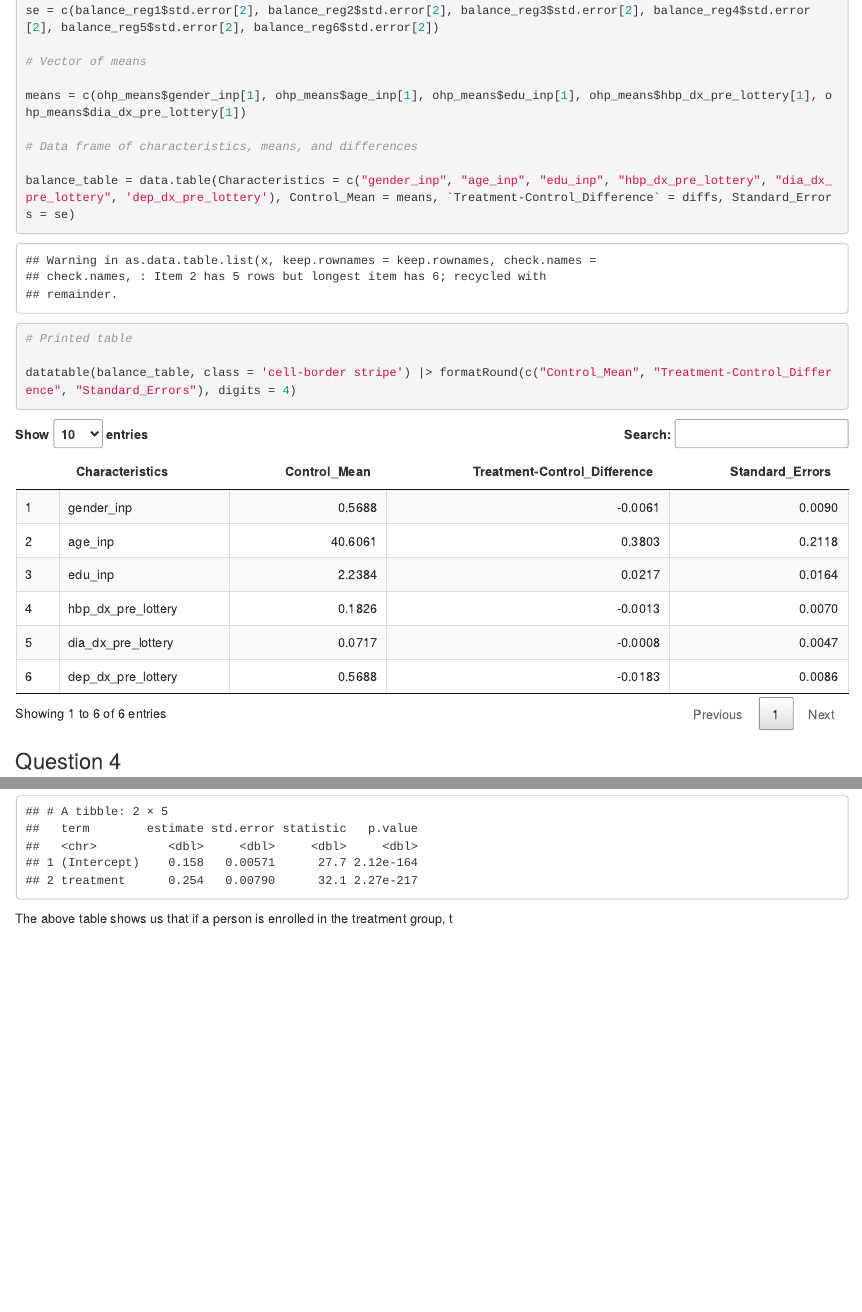
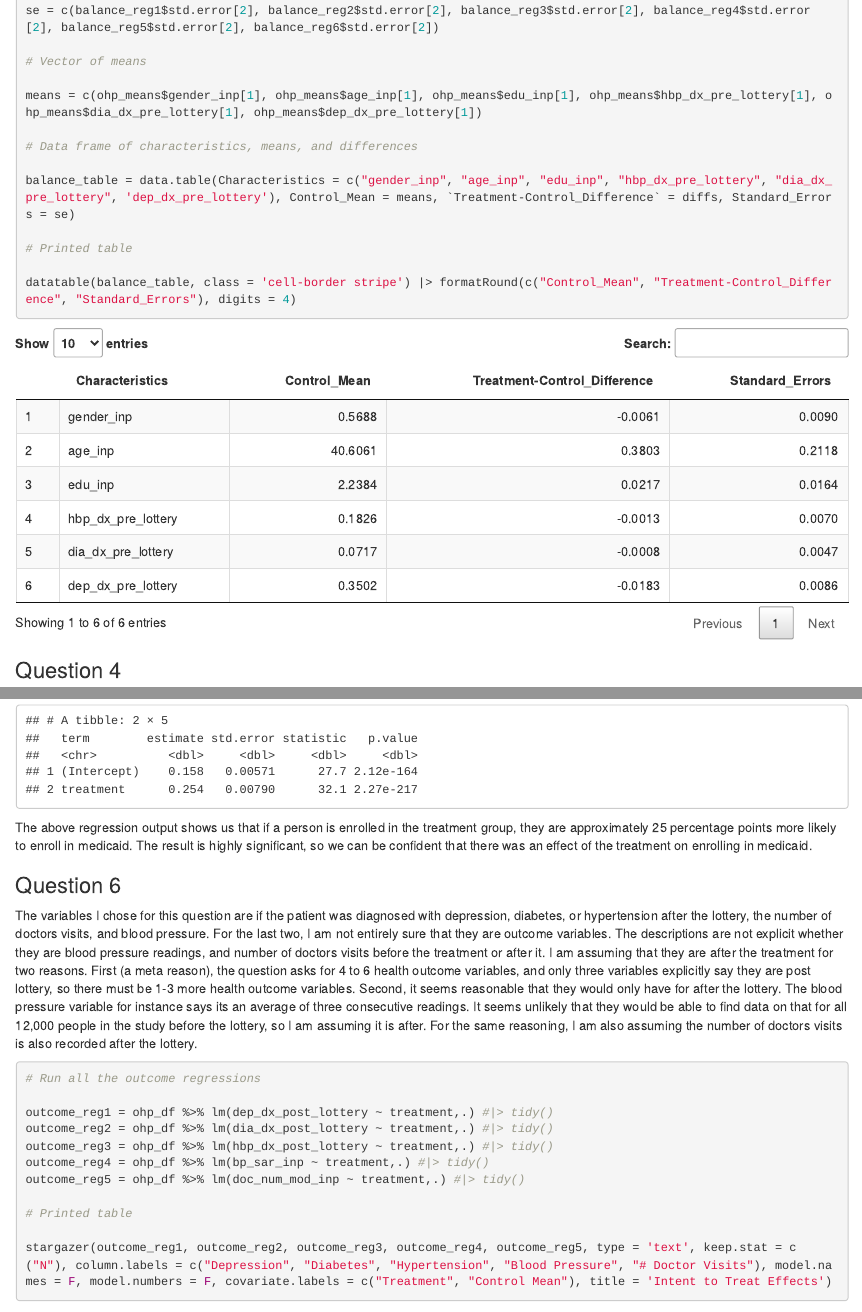
Before and after one commit to eander462/EC-525, an R Markdown document (R/HW1.Rmd): the page in a window 1100 px wide, from 1440 px down before the commit and from 1480 px down after it, so that both start at the same text, and a second part further down, joined at a grey line. Rendered offline with R 4.5, knitr and Pandoc, with nearby package versions; some code elsewhere in the file could not run offline.

Commit message:
finished up to question 8

````diff
--- a/R/HW1.Rmd
+++ b/R/HW1.Rmd
@@ -81,7 +83,7 @@ se = c(balance_reg1$std.error[2], balance_reg2$std.error[2], balance_reg3$std.er
 
 # Vector of means
 
-means = c(ohp_means$gender_inp[1], ohp_means$age_inp[1], ohp_means$edu_inp[1], ohp_means$hbp_dx_pre_lottery[1], ohp_means$dia_dx_pre_lottery[1])
+means = c(ohp_means$gender_inp[1], ohp_means$age_inp[1], ohp_means$edu_inp[1], ohp_means$hbp_dx_pre_lottery[1], ohp_means$dia_dx_pre_lottery[1], ohp_means$dep_dx_pre_lottery[1])
 
 # Data frame of characteristics, means, and differences
 
@@ -106,4 +108,21 @@ compliance_reg = ohp_df %>% lm(ohp_all_ever_survey ~ treatment,.) |> tidy()
 compliance_reg
 ```
 
-The above table shows us that if a person is enrolled in the treatment group, t
+The above regression output shows us that if a person is enrolled in the treatment group, they are approximately 25 percentage points more likely to enroll in medicaid. The result is highly significant, so we can be confident that there was an effect of the treatment on enrolling in medicaid.
+
+### Question 6
+
+The variables I chose for this question are if the patient was diagnosed with depression, diabetes, or hypertension after the lottery, the number of doctors visits, and blood pressure. For the last two, I am not entirely sure that they are outcome variables. The descriptions are not explicit whether they are blood pressure readings, and number of doctors visits before the treatment or after it. I am assuming that they are after the treatment for two reasons. First (a meta reason), the question asks for 4 to 6 health outcome variables, and only three variables explicitly say they are post lottery, so there must be 1-3 more health outcome variables. Second, it seems reasonable that they would only have for after the lottery. The blood pressure variable for instance says its an average of three consecutive readings. It seems unlikely that they would be able to find data on that for all 12,000 people in the study before the lottery, so I am assuming it is after. For the same reasoning, I am also assuming the number of doctors visits is also recorded after the lottery.
+
+```{r}
+# Run all the outcome regressions
+
+outcome_reg1 = ohp_df %>% lm(dep_dx_post_lottery ~ treatment,.) #|> tidy()
+outcome_reg2 = ohp_df %>% lm(dia_dx_post_lottery ~ treatment,.) #|> tidy()
+outcome_reg3 = ohp_df %>% lm(hbp_dx_post_lottery ~ treatment,.) #|> tidy()
+outcome_reg4 = ohp_df %>% lm(bp_sar_inp ~ treatment,.) #|> tidy()
+outcome_reg5 = ohp_df %>% lm(doc_num_mod_inp ~ treatment,.) #|> tidy()
+
+# Printed table
+
+stargazer(outcome_reg1, outcome_reg2, outcome_reg3, outcome_reg4, outcome_reg5, type = 'text', keep.stat = c("N"), column.labels = c("Depression", "Diabetes", "Hypertension", "Blood Pressure", "# Doctor Visits"), model.names = F, model.numbers = F, covariate.labels = c("Treatment", "Control Mean"), title = 'Intent to Treat Effects')
````
Also changed, not shown: R/HW1.html, R/HW1.Rmd (29 more changed lines), 24 other files.
